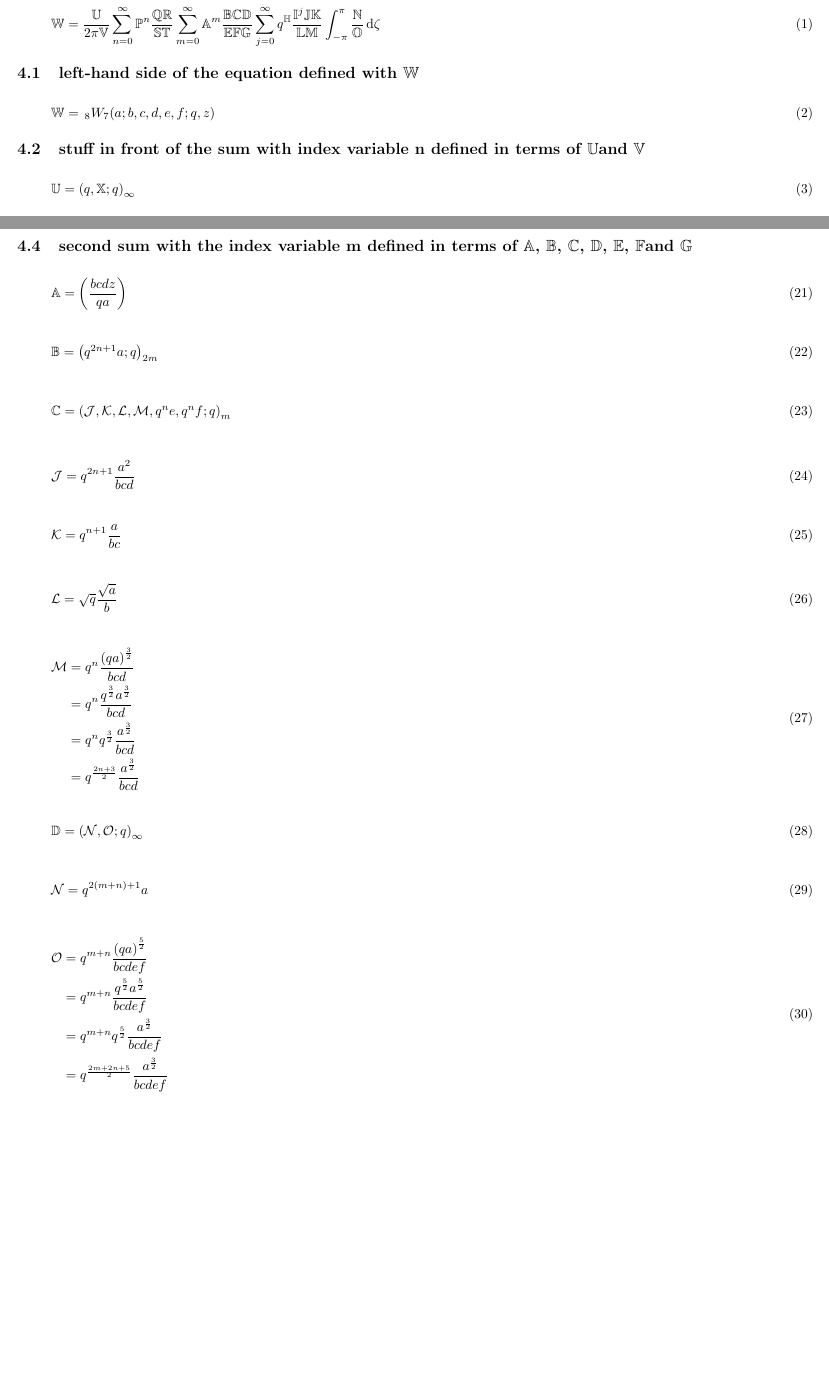
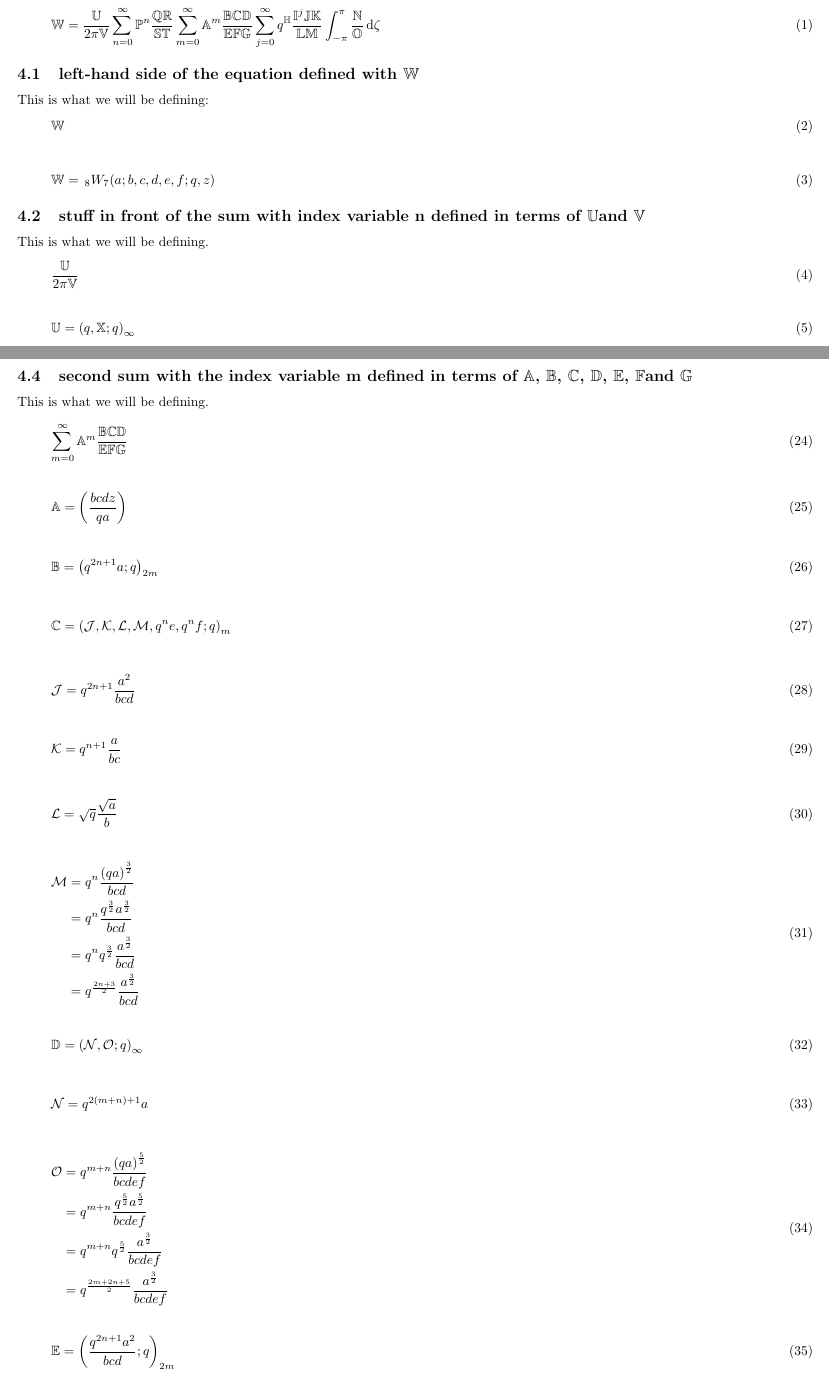
Before and after one commit to PeterCullenBurbery/nist-surf-2023, a LaTeX document (equation4withfractionalexponentsinstyle3.tex): two parts of pages 1 and 3 of 3, joined at a grey line, cut so that both start at the same text, the shorter picture padded with empty space. Compiled offline with pdfLaTeX.

Commit message:
I added double-struck E.

```diff
--- a/equation4withfractionalexponentsinstyle3.tex
+++ b/equation4withfractionalexponentsinstyle3.tex
@@ -129,11 +129,21 @@ q^{\frac{-\left(2j+2m+2n+1\right)}{4}} \frac{\rho \sqrt{b c d e z}}{a^{5/4} \sqr
 \end{flalign}
 
 \subsection{left-hand side of the equation defined with \dsW}
+This is what we will be defining:
+\begin{flalign}
+    \dsW
+\end{flalign}
+
 \begin{flalign}
     \dsW=\Whyp{8}{7}{a}{b,c,d,e,f}{q,z}
 \end{flalign}
 
 \subsection{stuff in front of the sum with index variable n defined in terms of \dsU  and \dsV}
+This is what we will be defining.
+\begin{flalign}
+    \frac{\dsU}{2 \pi\dsV}
+\end{flalign}
+
 \begin{flalign}
     \dsU=\left( q, \dsX ;q\right)_{\infty}
 \end{flalign}
@@ -239,6 +255,11 @@ I think I prefer the form \( q^{\frac{-n}{2}} \left( b c z\right)^n a^{\frac{-n}
 
 \subsection{second sum with the index variable m defined in terms of \dsA, \dsB, \dsC, \dsD, \dsE, \dsF and \dsG}
 
+This is what we will be defining.
+\begin{flalign}
+    \sum_{m=0}^{\infty} \dsA^m \frac{\dsB \dsC \dsD}{\dsE \dsF \dsG}
+\end{flalign}
+
 \begin{flalign}
     \dsA=\left(\frac{b c d z}{q a}\right)
 \end{flalign}
@@ -291,7 +312,9 @@ I think I prefer the form \( q^{\frac{-n}{2}} \left( b c z\right)^n a^{\frac{-n}
 \end{split}
 \end{flalign}
 
-
+\begin{flalign}
+    \dsE=\left( \frac{q^{2n+1} a^2}{b c d} ;q\right)_{2m}
+\end{flalign}
 
 
 
```
Also changed, not shown: equation4withfractionalexponentsinstyle3.tex (6 more changed lines).
